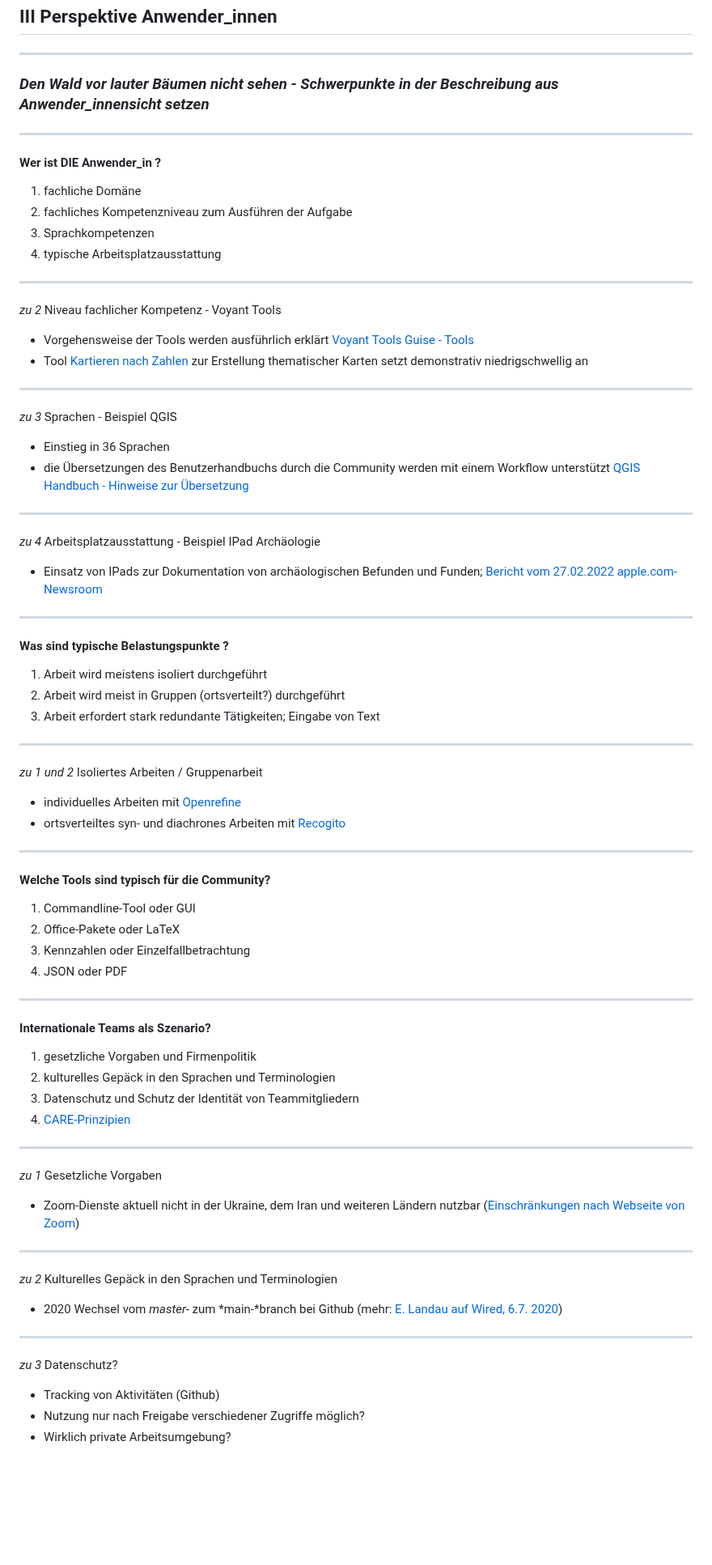
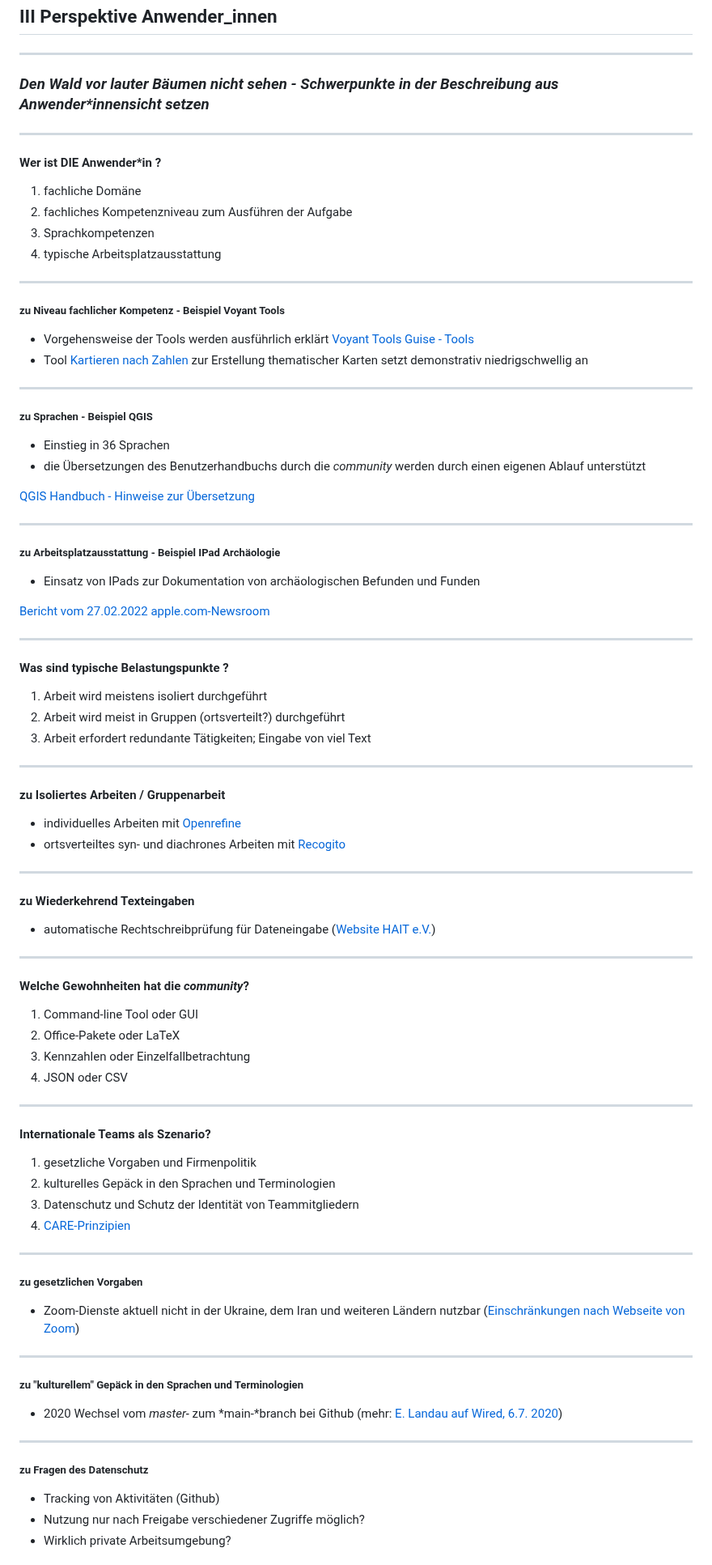
Before and after one commit to archaeoklammt/DHd2023_Workshop_13, a Markdown page: slides.md, the part around one of its changes. Shown at 81% size. Rendered like a GitHub page; blank space fills up the shorter version.

Commit message:
start & Anwenderinnensicht

```diff
--- a/slides.md
+++ b/slides.md
@@ -184,11 +172,11 @@ Framapads: [Pixplot](https://mypads2.framapad.org/p/pixplot-p54s6b9xc), [SPARQLi
 
 ----
 
-### *Den Wald vor lauter Bäumen nicht sehen - Schwerpunkte in der Beschreibung aus Anwender_innensicht setzen*
+### *Den Wald vor lauter Bäumen nicht sehen - Schwerpunkte in der Beschreibung aus Anwender\*innensicht setzen*
 
 ----
 
-#### Wer ist DIE Anwender\_in ?
+#### Wer ist DIE Anwender\*in ?
 
 1. fachliche Domäne
 2. fachliches Kompetenzniveau zum Ausführen der Aufgabe
@@ -197,23 +185,27 @@ Framapads: [Pixplot](https://mypads2.framapad.org/p/pixplot-p54s6b9xc), [SPARQLi
 
 ----
 
-*zu 2* Niveau fachlicher Kompetenz - Voyant Tools
+##### zu Niveau fachlicher Kompetenz - Beispiel Voyant Tools
 
 * Vorgehensweise der Tools werden ausführlich erklärt [Voyant Tools Guise - Tools](https://voyant-tools.org/docs/#!/guide/tools)
 * Tool [Kartieren nach Zahlen](https://digilab-hait.de/colormap/page/seiten/welt/countryborders.html) zur Erstellung thematischer Karten setzt demonstrativ niedrigschwellig an
 
 ----
 
-*zu 3* Sprachen - Beispiel QGIS
+##### zu Sprachen - Beispiel QGIS
 
 * Einstieg in 36 Sprachen
-* die Übersetzungen des Benutzerhandbuchs durch die Community werden mit einem Workflow  unterstützt [QGIS Handbuch - Hinweise zur Übersetzung](https://docs.qgis.org/3.22/de/docs/documentation_guidelines/do_translations.html#translate-a-file)
+* die Übersetzungen des Benutzerhandbuchs durch die *community* werden durch einen eigenen Ablauf unterstützt
+
+[QGIS Handbuch - Hinweise zur Übersetzung](https://docs.qgis.org/3.22/de/docs/documentation_guidelines/do_translations.html#translate-a-file)
 
 ----
 
-*zu 4* Arbeitsplatzausstattung - Beispiel IPad Archäologie
+##### zu Arbeitsplatzausstattung - Beispiel IPad Archäologie
 
-* Einsatz von IPads zur Dokumentation von archäologischen Befunden und Funden; [Bericht vom 27.02.2022 apple.com-Newsroom](https://www.apple.com/newsroom/2022/09/ipad-pro-is-revolutionizing-how-archaeologists-preserve-the-history-of-pompeii/)
+* Einsatz von IPads zur Dokumentation von archäologischen Befunden und Funden
+
+[Bericht vom 27.02.2022 apple.com-Newsroom](https://www.apple.com/newsroom/2022/09/ipad-pro-is-revolutionizing-how-archaeologists-preserve-the-history-of-pompeii/)
 
 ----
 
@@ -221,23 +213,29 @@ Framapads: [Pixplot](https://mypads2.framapad.org/p/pixplot-p54s6b9xc), [SPARQLi
 
 1. Arbeit wird meistens isoliert durchgeführt
 2. Arbeit wird meist in Gruppen (ortsverteilt?) durchgeführt
-3. Arbeit erfordert stark redundante Tätigkeiten; Eingabe von Text
+3. Arbeit erfordert redundante Tätigkeiten; Eingabe von viel Text
 
 ----
 
-*zu 1 und 2* Isoliertes Arbeiten / Gruppenarbeit
+#### zu Isoliertes Arbeiten / Gruppenarbeit
 
 * individuelles Arbeiten mit [Openrefine](https://openrefine.org)
 * ortsverteiltes syn- und diachrones Arbeiten mit [Recogito](https://recogito.pelagios.org)
 
+----
+
+#### zu Wiederkehrend Texteingaben
+
+* automatische Rechtschreibprüfung für Dateneingabe ([Website HAIT e.V.](https://hait.tu-dresden.de/ext/lehre/lehre-veranstaltungsinformation-6264/))
+
 ---
 
-#### Welche Tools sind typisch für die Community?
+#### Welche Gewohnheiten hat die *community*?
 
-1. Commandline-Tool oder GUI
+1. Command-line Tool oder GUI
 2. Office-Pakete oder LaTeX
 3. Kennzahlen oder Einzelfallbetrachtung
-4. JSON oder PDF
+4. JSON oder CSV
 
 ----
 
@@ -250,19 +248,19 @@ Framapads: [Pixplot](https://mypads2.framapad.org/p/pixplot-p54s6b9xc), [SPARQLi
 
 ----
 
-*zu 1* Gesetzliche Vorgaben
+##### zu gesetzlichen Vorgaben
 
 * Zoom-Dienste aktuell nicht in der Ukraine, dem Iran und weiteren Ländern nutzbar ([Einschränkungen nach Webseite von Zoom](https://support.zoom.us/hc/de/articles/203806119-L%C3%A4nder-oder-Regionen-mit-Einschr%C3%A4nkungen))
 
 ----
 
-*zu 2* Kulturelles Gepäck in den Sprachen und Terminologien
+##### zu "kulturellem" Gepäck in den Sprachen und Terminologien
 
 * 2020 Wechsel vom *master-* zum *main-*branch bei Github (mehr: [E. Landau auf Wired, 6.7. 2020](https://www.wired.com/story/tech-confronts-use-labels-master-slave/))
 
 ----
 
-*zu 3* Datenschutz?
+##### zu Fragen des Datenschutz
 
 * Tracking von Aktivitäten (Github)
 * Nutzung nur nach Freigabe verschiedener Zugriffe möglich?
```
Also changed, not shown: other parts of slides.md (+14 -26 lines).
